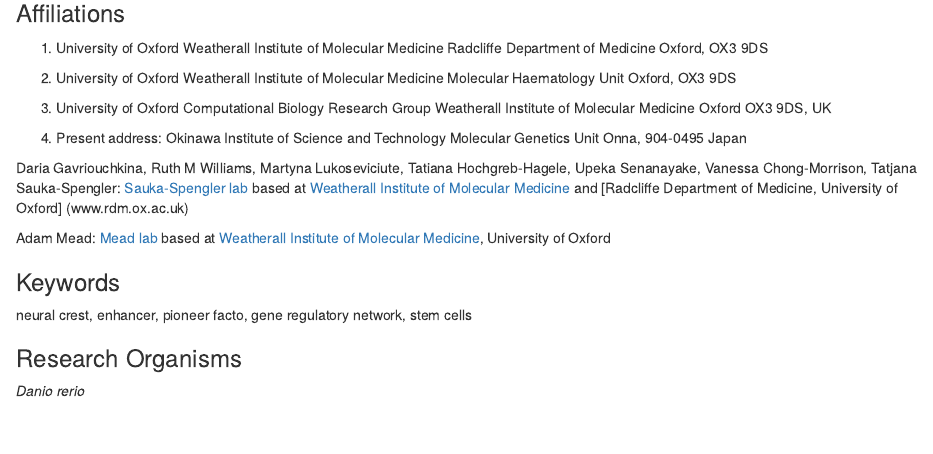
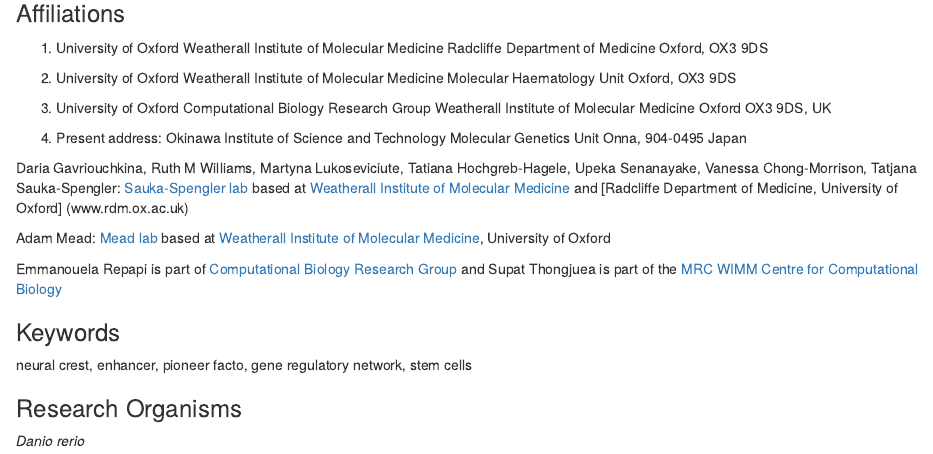
Before and after one commit to tsslab/foxd3, an R Markdown document (shinyApp/FoxD3.Rmd): the page in a window 1100 px wide, from 350 px down. Rendered offline with R 4.5, knitr and Pandoc, with nearby package versions.

Commit message:
Update FoxD3.Rmd

```diff
--- a/shinyApp/FoxD3.Rmd
+++ b/shinyApp/FoxD3.Rmd
@@ -50,6 +50,8 @@
 
 Adam Mead: [Mead lab](http://www.ndcls.ox.ac.uk/researchers/researcher/adam-mead) based at [Weatherall Institute of Molecular Medicine](www.imm.ox.ac.uk), University of Oxford
 
+Emmanouela Repapi is part of [Computational Biology Research Group](http://www.cbrg.ox.ac.uk/cbrg/) and Supat Thongjuea is part of the [MRC WIMM Centre for Computational Biology](http://www.imm.ox.ac.uk/mrc-wimm-centre-for-computational-biology)
+
 ### Keywords
 
 neural crest, enhancer, pioneer facto, gene regulatory network, stem cells
```
